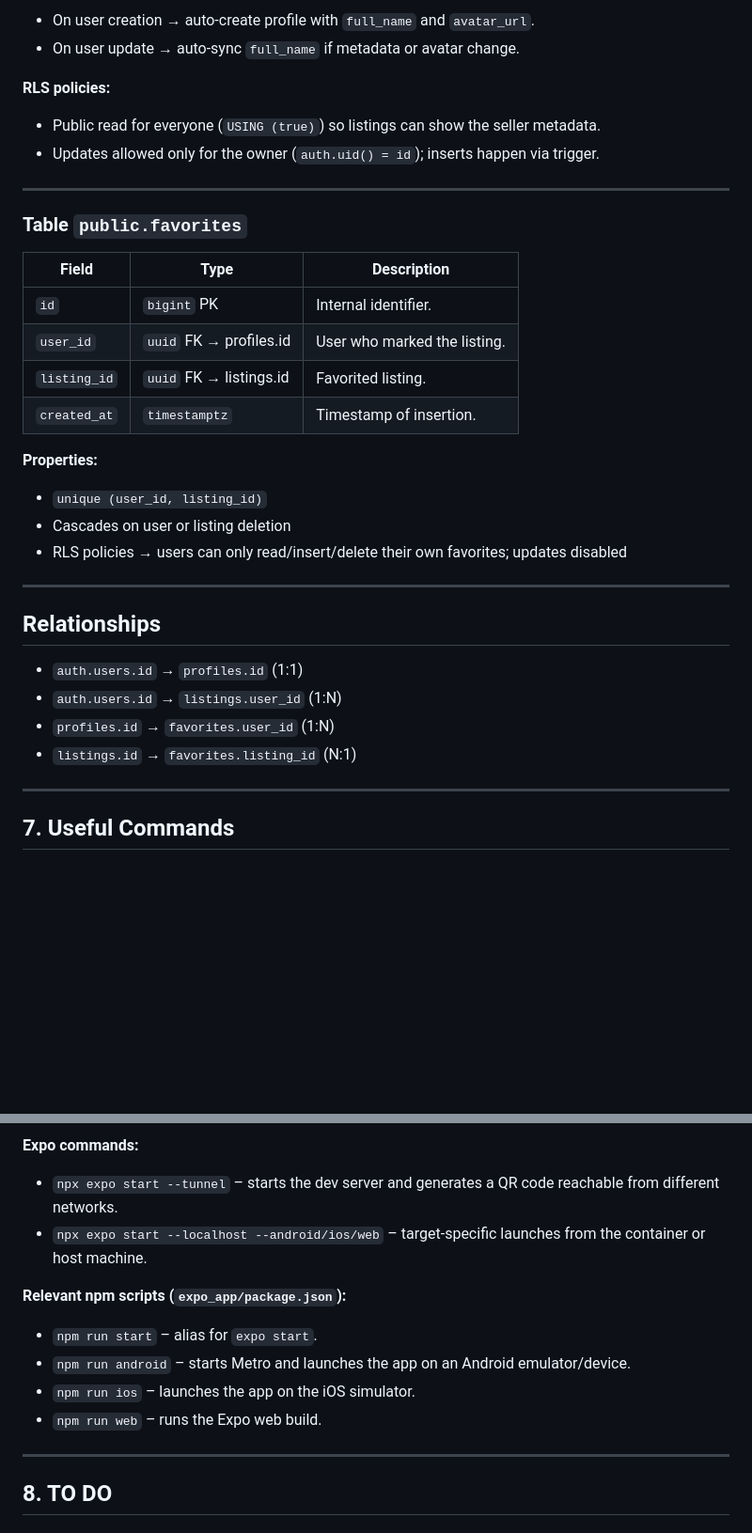
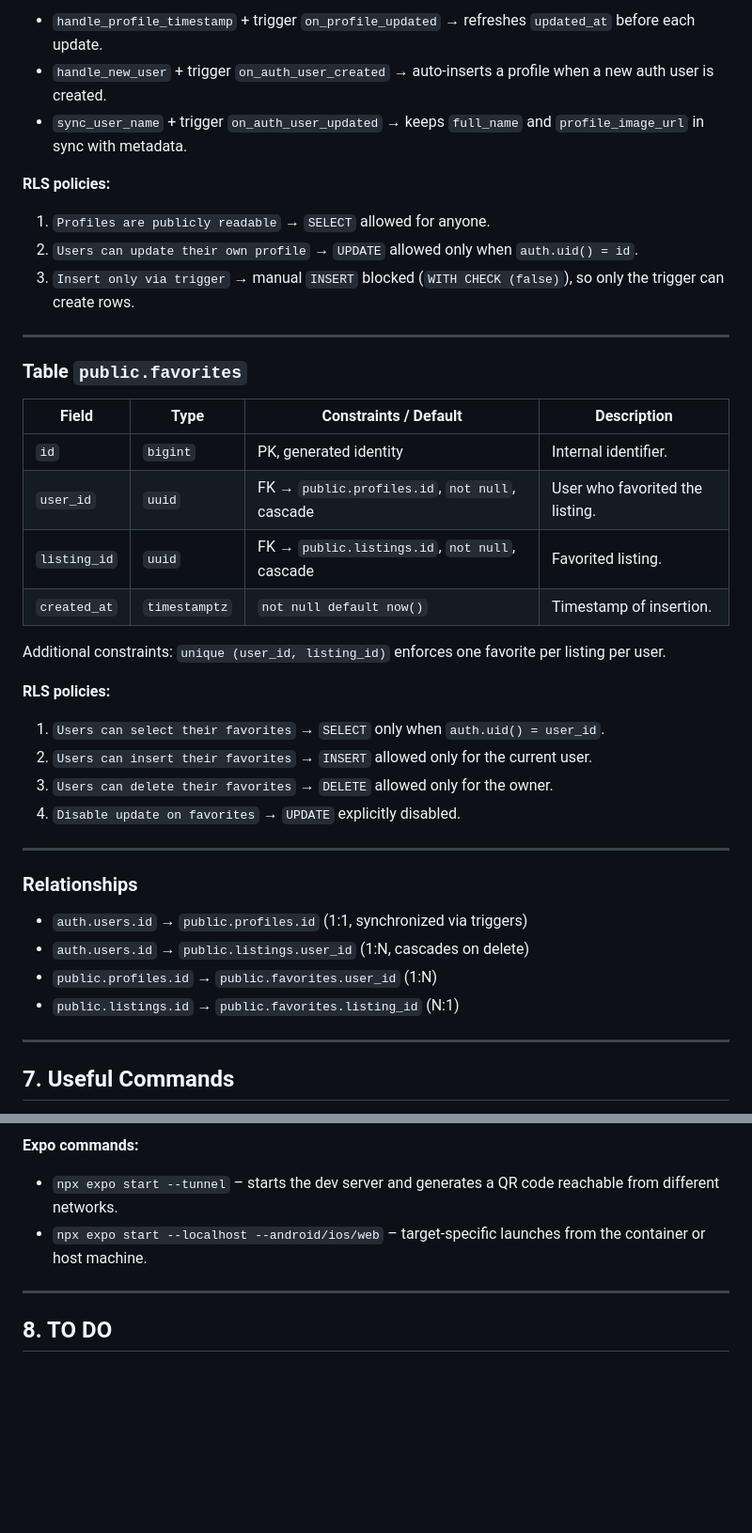
Before and after one commit to PIN-11-07/Turboo, a Markdown page: README.md, 2 parts joined by grey strips. Shown: that part at 94% size. Rendered like a GitHub page; blank space fills up the shorter version.

```diff
--- a/README.md
+++ b/README.md
@@ -249,37 +255,42 @@ Turboo/
 
-* On user creation → auto-create profile with `full_name` and `avatar_url`.
-* On user update → auto-sync `full_name` if metadata or avatar change.
+* `handle_profile_timestamp` + trigger `on_profile_updated` → refreshes `updated_at` before each update.
+* `handle_new_user` + trigger `on_auth_user_created` → auto-inserts a profile when a new auth user is created.
+* `sync_user_name` + trigger `on_auth_user_updated` → keeps `full_name` and `profile_image_url` in sync with metadata.
 
 **RLS policies:**
 
-* Public read for everyone (`USING (true)`) so listings can show the seller metadata.
-* Updates allowed only for the owner (`auth.uid() = id`); inserts happen via trigger.
+1. `Profiles are publicly readable` → `SELECT` allowed for anyone.
+2. `Users can update their own profile` → `UPDATE` allowed only when `auth.uid() = id`.
+3. `Insert only via trigger` → manual `INSERT` blocked (`WITH CHECK (false)`), so only the trigger can create rows.
 
 ---
 
 ### **Table `public.favorites`**
 
-| Field        | Type                    | Description                  |
-| ------------ | ----------------------- | ---------------------------- |
-| `id`         | `bigint` PK             | Internal identifier.         |
-| `user_id`    | `uuid` FK → profiles.id | User who marked the listing. |
-| `listing_id` | `uuid` FK → listings.id | Favorited listing.           |
-| `created_at` | `timestamptz`           | Timestamp of insertion.      |
+| Field        | Type                    | Constraints / Default                             | Description                      |
+| ------------ | ----------------------- | ------------------------------------------------- | -------------------------------- |
+| `id`         | `bigint`                | PK, generated identity                             | Internal identifier.             |
+| `user_id`    | `uuid`                  | FK → `public.profiles.id`, `not null`, cascade     | User who favorited the listing.  |
+| `listing_id` | `uuid`                  | FK → `public.listings.id`, `not null`, cascade     | Favorited listing.               |
+| `created_at` | `timestamptz`           | `not null default now()`                           | Timestamp of insertion.          |
 
-**Properties:**
+Additional constraints: `unique (user_id, listing_id)` enforces one favorite per listing per user.
 
-* `unique (user_id, listing_id)`
-* Cascades on user or listing deletion
-* RLS policies → users can only read/insert/delete their own favorites; updates disabled
+**RLS policies:**
+
+1. `Users can select their favorites` → `SELECT` only when `auth.uid() = user_id`.
+2. `Users can insert their favorites` → `INSERT` allowed only for the current user.
+3. `Users can delete their favorites` → `DELETE` allowed only for the owner.
+4. `Disable update on favorites` → `UPDATE` explicitly disabled.
 
 ---
 
-## Relationships
+### Relationships
 
-* `auth.users.id` → `profiles.id` (1:1)
-* `auth.users.id` → `listings.user_id` (1:N)
-* `profiles.id` → `favorites.user_id` (1:N)
-* `listings.id` → `favorites.listing_id` (N:1)
+* `auth.users.id` → `public.profiles.id` (1:1, synchronized via triggers)
+* `auth.users.id` → `public.listings.user_id` (1:N, cascades on delete)
+* `public.profiles.id` → `public.favorites.user_id` (1:N)
+* `public.listings.id` → `public.favorites.listing_id` (N:1)
 
 ---
 
@@ -294,12 +305,6 @@ Turboo/
 **Expo commands:**
 - `npx expo start --tunnel` – starts the dev server and generates a QR code reachable from different networks.
 - `npx expo start --localhost --android/ios/web` – target-specific launches from the container or host machine.
-
-**Relevant npm scripts (`expo_app/package.json`):**
-- `npm run start` – alias for `expo start`.
-- `npm run android` – starts Metro and launches the app on an Android emulator/device.
-- `npm run ios` – launches the app on the iOS simulator.
-- `npm run web` – runs the Expo web build.
 
 ---
 
```
Also changed, not shown: other parts of README.md (+37 -31 lines).
